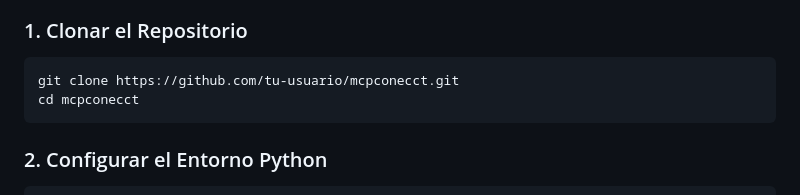
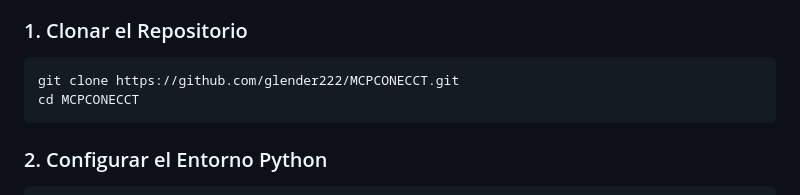
Before and after one commit to glender222/MCPCONECCT, a Markdown page: README.md, the part around one of its changes. Drawn GitHub-style.

Commit message:
docs: update repository links to glender222/MCPCONECCT

````diff
--- a/README.md
+++ b/README.md
@@ -140,8 +140,8 @@ graph TD
 
 ### 1. Clonar el Repositorio
 ```bash
-git clone https://github.com/tu-usuario/mcpconecct.git
-cd mcpconecct
+git clone https://github.com/glender222/MCPCONECCT.git
+cd MCPCONECCT
 ```
 
 ### 2. Configurar el Entorno Python
````
Also changed, not shown: other parts of README.md (+1 -1 lines).
